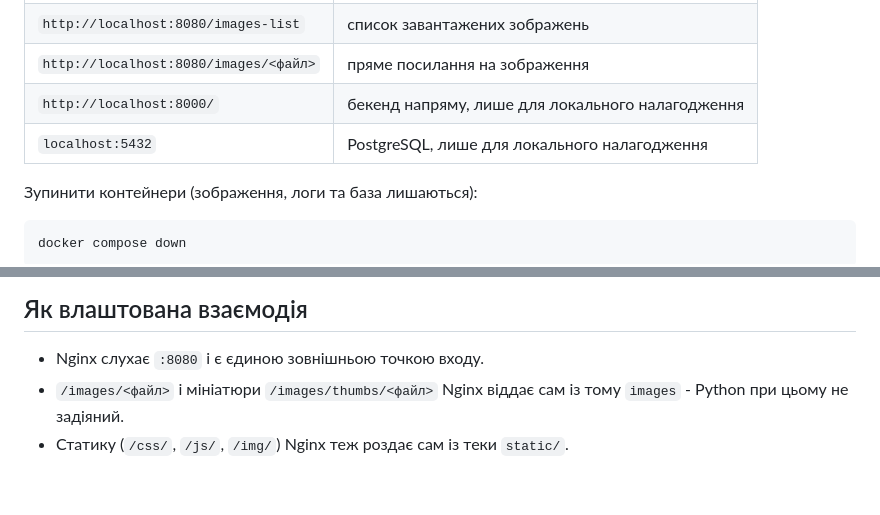
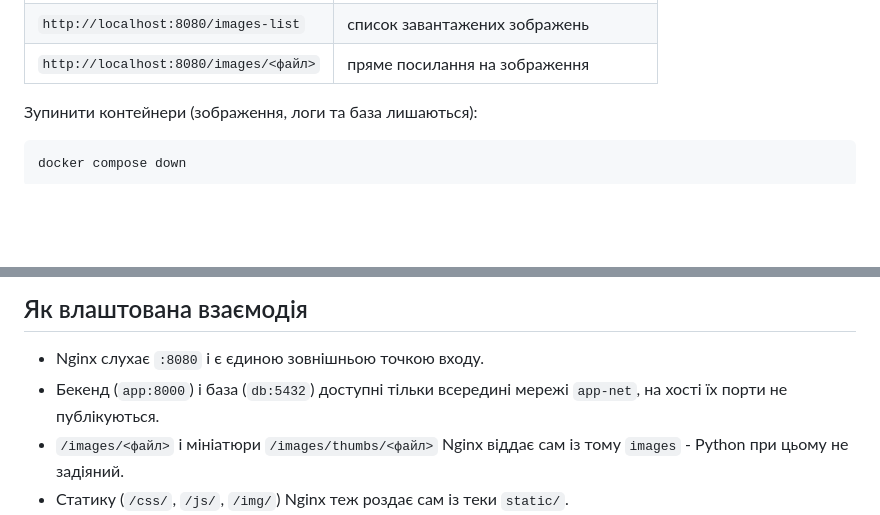
Before and after one commit to Orlovmails/image-hosting, a Markdown page: README.md, 2 parts joined by grey strips. Rendered like a GitHub page; blank space fills up the shorter version.

Commit message:
README: тільки nginx

```diff
--- a/README.md
+++ b/README.md
@@ -1206,8 +1206,6 @@ docker compose up --build
 | `http://localhost:8080/` | сайт (через Nginx) - основна точка входу |
 | `http://localhost:8080/images-list` | список завантажених зображень |
 | `http://localhost:8080/images/<файл>` | пряме посилання на зображення |
-| `http://localhost:8000/` | бекенд напряму, лише для локального налагодження |
-| `localhost:5432` | PostgreSQL, лише для локального налагодження |
 
 Зупинити контейнери (зображення, логи та база лишаються):
 
@@ -1477,6 +1475,7 @@ backups/           резервні копії бази
 ## Як влаштована взаємодія
 
 - Nginx слухає `:8080` і є єдиною зовнішньою точкою входу.
+- Бекенд (`app:8000`) і база (`db:5432`) доступні тільки всередині мережі `app-net`, на хості їх порти не публікуються.
 - `/images/<файл>` і мініатюри `/images/thumbs/<файл>` Nginx віддає сам із тому `images` - Python при цьому не задіяний.
 - Статику (`/css/`, `/js/`, `/img/`) Nginx теж роздає сам із теки `static/`.
 - Решту маршрутів Nginx проксує на `http://app:8000`.
```
